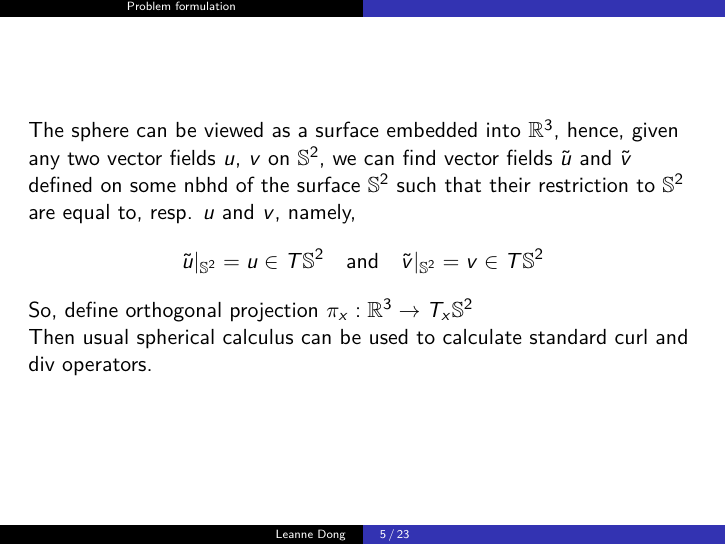
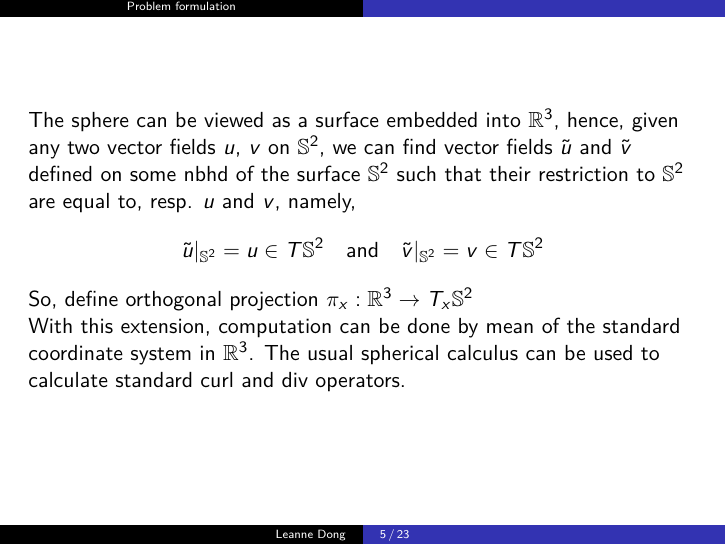
Before and after one commit to leannejdong/SNSE_spheres, LaTeX slides (snse_sphere_Beamer.tex): page 5 of 24. Compiled offline with pdfLaTeX; a LaTeX package or settings file that is missing is left out.

Commit message:
corrected slide 5

```diff
--- a/snse_sphere_Beamer.tex
+++ b/snse_sphere_Beamer.tex
@@ -145,7 +145,7 @@ The University of Sydney}
 	\end{align*}
 So, define orthogonal projection $\pi_x:\R^3\to T_x \mathbb{S}^2$
 
-Then usual spherical calculus can be used to calculate standard curl and div operators.
+With this extension, computation can be done by mean of the standard coordinate system in $\R^3$. The  usual spherical calculus can be used to calculate standard curl and div operators.
 \end{frame}
 
 \begin{frame}{Weak formulation of Stochastic Navier Stokes Equations}
```
